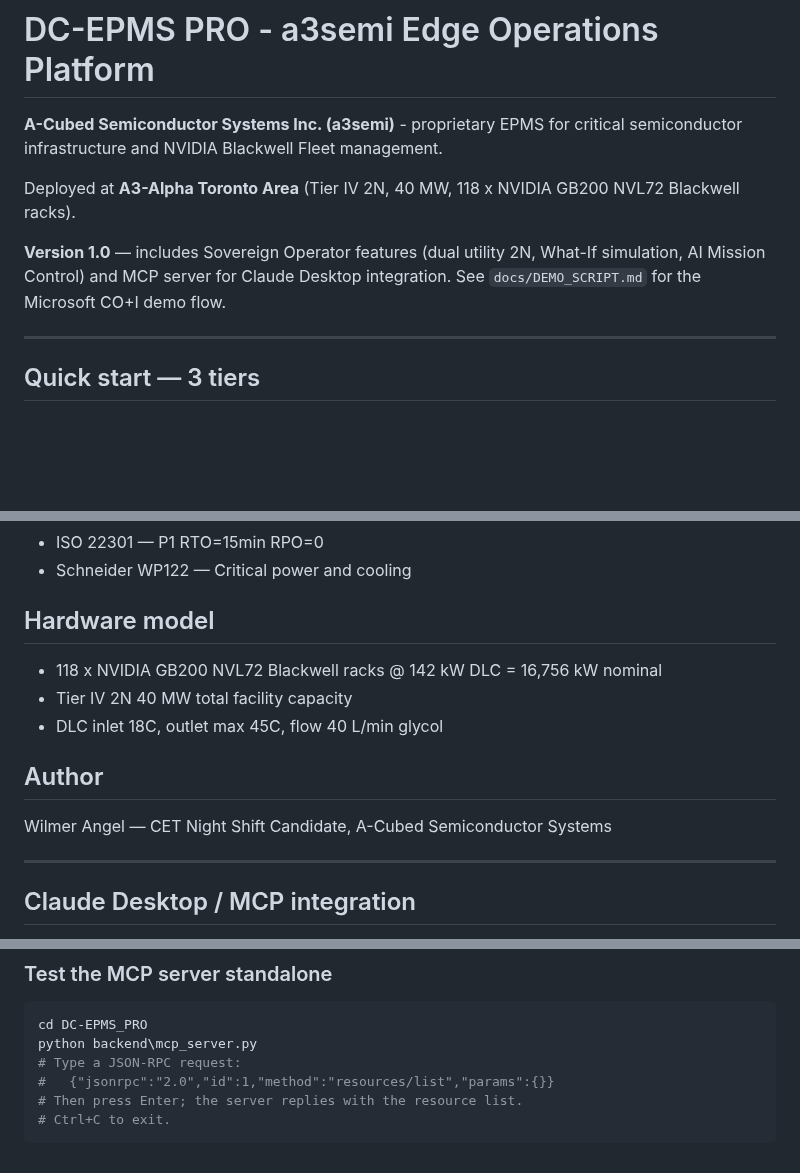
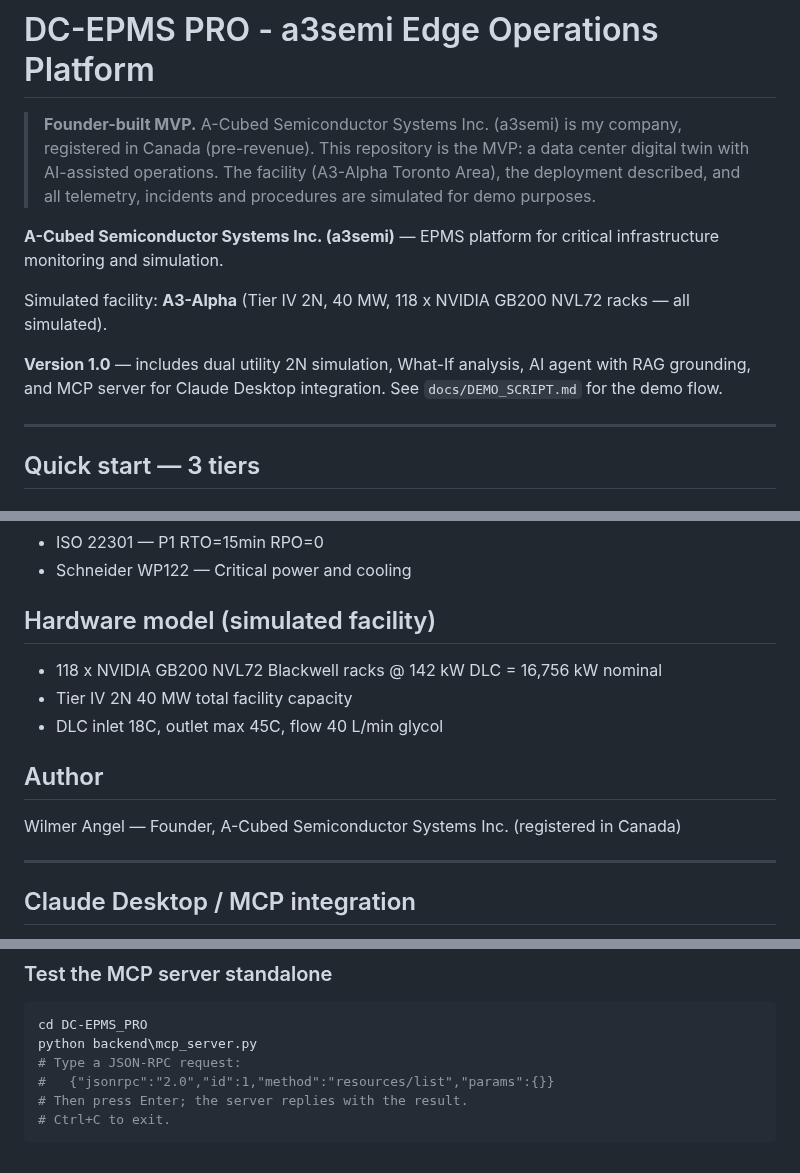
Before and after one commit to angelcoabwy-a3/DC-EPMS_PRO, a Markdown page: README.md, 3 parts joined by grey strips. GitHub-like rendering; blank space fills up the shorter version.

````diff
--- a/README.md
+++ b/README.md
@@ -1,14 +1,12 @@
 # DC-EPMS PRO - a3semi Edge Operations Platform
 
-**A-Cubed Semiconductor Systems Inc. (a3semi)** - proprietary EPMS for
-critical semiconductor infrastructure and NVIDIA Blackwell Fleet management.
+> **Founder-built MVP.** A-Cubed Semiconductor Systems Inc. (a3semi) is my company, registered in Canada (pre-revenue). This repository is the MVP: a data center digital twin with AI-assisted operations. The facility (A3-Alpha Toronto Area), the deployment described, and all telemetry, incidents and procedures are simulated for demo purposes.
 
-Deployed at **A3-Alpha Toronto Area** (Tier IV 2N, 40 MW,
-118 x NVIDIA GB200 NVL72 Blackwell racks).
+**A-Cubed Semiconductor Systems Inc. (a3semi)** — EPMS platform for critical infrastructure monitoring and simulation.
 
-**Version 1.0** — includes Sovereign Operator features (dual utility 2N,
-What-If simulation, AI Mission Control) and MCP server for Claude Desktop
-integration. See `docs/DEMO_SCRIPT.md` for the Microsoft CO+I demo flow.
+Simulated facility: **A3-Alpha** (Tier IV 2N, 40 MW, 118 x NVIDIA GB200 NVL72 racks — all simulated).
+
+**Version 1.0** — includes dual utility 2N simulation, What-If analysis, AI agent with RAG grounding, and MCP server for Claude Desktop integration. See `docs/DEMO_SCRIPT.md` for the demo flow.
 
 ---
 
@@ -150,7 +148,7 @@ DC-EPMS_PRO/
 - ISO 22301 — P1 RTO=15min RPO=0
 - Schneider WP122 — Critical power and cooling
 
-## Hardware model
+## Hardware model (simulated facility)
 
 - 118 x NVIDIA GB200 NVL72 Blackwell racks @ 142 kW DLC = 16,756 kW nominal
 - Tier IV 2N 40 MW total facility capacity
@@ -158,7 +156,7 @@ DC-EPMS_PRO/
 
 ## Author
 
-Wilmer Angel — CET Night Shift Candidate, A-Cubed Semiconductor Systems
+Wilmer Angel — Founder, A-Cubed Semiconductor Systems Inc. (registered in Canada)
 
 ---
 
@@ -200,6 +198,6 @@ cd DC-EPMS_PRO
 python backend\mcp_server.py
 # Type a JSON-RPC request:
 #   {"jsonrpc":"2.0","id":1,"method":"resources/list","params":{}}
-# Then press Enter; the server replies with the resource list.
+# Then press Enter; the server replies with the result.
 # Ctrl+C to exit.
 ```
````
